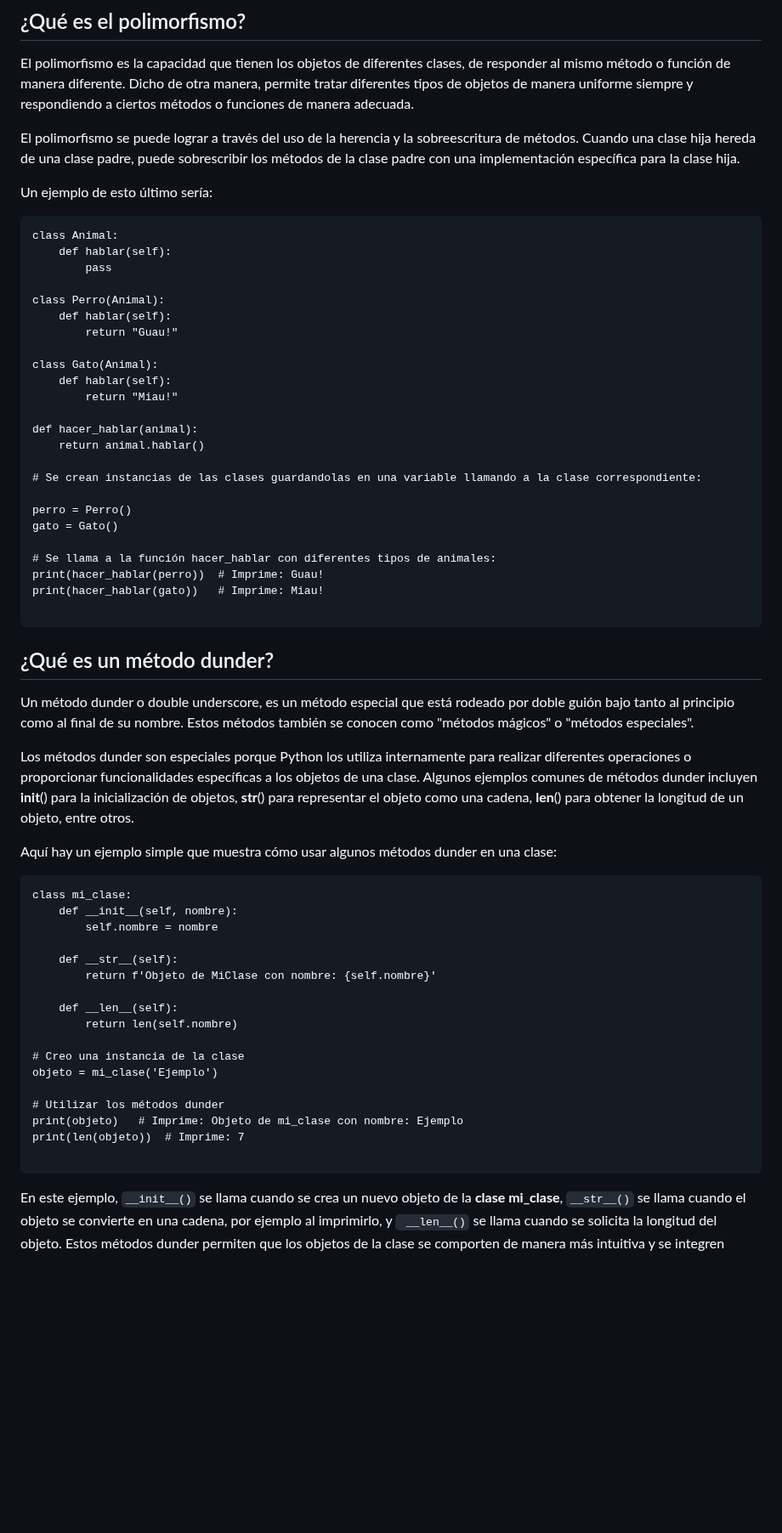
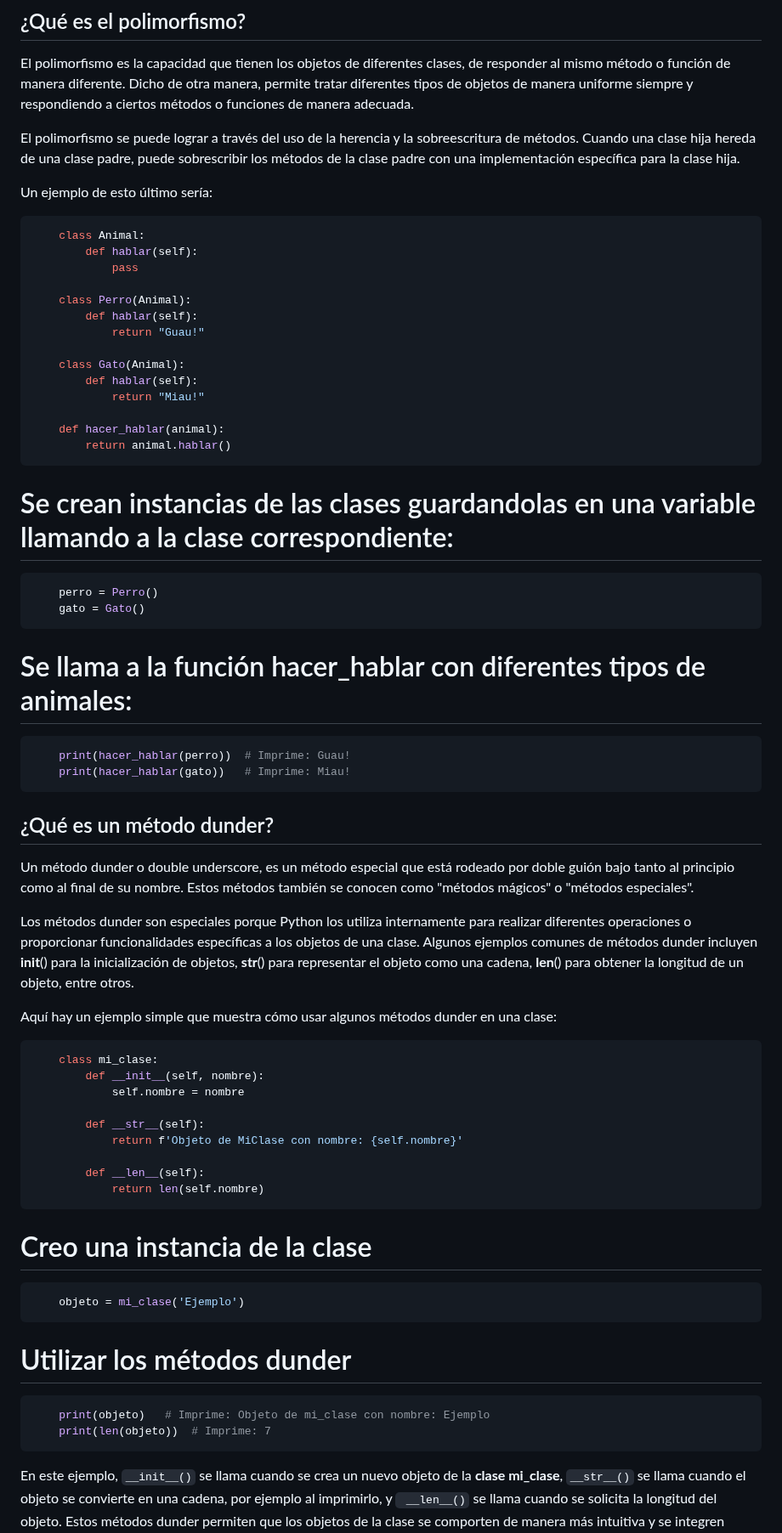
Before and after one commit to Marimar8888/Apuntes, a Markdown page: python.md, the part around one of its changes. Shown at 85% size. Drawn GitHub-style; blank space fills up the shorter version.

````diff
--- a/python_mongodb_postman.md
+++ b/python.md
@@ -160,31 +104,33 @@ El polimorfismo se puede lograr a través del uso de la herencia y la sobreescri
 
 Un ejemplo de esto último sería:
 
+```python
+    class Animal:
+        def hablar(self):
+            pass
+
+    class Perro(Animal):
+        def hablar(self):
+            return "Guau!"
+
+    class Gato(Animal):
+        def hablar(self):
+            return "Miau!"
+
+    def hacer_hablar(animal):
+        return animal.hablar()
 ```
-class Animal:
-    def hablar(self):
-        pass
-
-class Perro(Animal):
-    def hablar(self):
-        return "Guau!"
-
-class Gato(Animal):
-    def hablar(self):
-        return "Miau!"
-
-def hacer_hablar(animal):
-    return animal.hablar()
-
 # Se crean instancias de las clases guardandolas en una variable llamando a la clase correspondiente:
 
-perro = Perro()
-gato = Gato()
+```python
+    perro = Perro()
+    gato = Gato()
+```
+# Se llama a la función hacer_hablar con diferentes tipos de animales:
 
-# Se llama a la función hacer_hablar con diferentes tipos de animales:
-print(hacer_hablar(perro))  # Imprime: Guau!
-print(hacer_hablar(gato))   # Imprime: Miau!
-
+```python
+    print(hacer_hablar(perro))  # Imprime: Guau!
+    print(hacer_hablar(gato))   # Imprime: Miau!
 ```
 
 ## ¿Qué es un método dunder?
@@ -195,24 +141,29 @@ Los métodos dunder son especiales porque Python los utiliza internamente para r
 
 Aquí hay un ejemplo simple que muestra cómo usar algunos métodos dunder en una clase:
 
+```python
+    class mi_clase:
+        def __init__(self, nombre):
+            self.nombre = nombre
+
+        def __str__(self):
+            return f'Objeto de MiClase con nombre: {self.nombre}'
+
+        def __len__(self):
+            return len(self.nombre)
 ```
-class mi_clase:
-    def __init__(self, nombre):
-        self.nombre = nombre
-
-    def __str__(self):
-        return f'Objeto de MiClase con nombre: {self.nombre}'
-
-    def __len__(self):
-        return len(self.nombre)
 
 # Creo una instancia de la clase
-objeto = mi_clase('Ejemplo')
+
+```python
+    objeto = mi_clase('Ejemplo')
+```
 
 # Utilizar los métodos dunder
-print(objeto)   # Imprime: Objeto de mi_clase con nombre: Ejemplo
-print(len(objeto))  # Imprime: 7
 
+```python
+    print(objeto)   # Imprime: Objeto de mi_clase con nombre: Ejemplo
+    print(len(objeto))  # Imprime: 7
 ```
 
 En este ejemplo, ```__init__()``` se llama cuando se crea un nuevo objeto de la __clase mi_clase__, ```__str__()``` se llama cuando el objeto se convierte en una cadena, por ejemplo al imprimirlo, y ``` __len__()``` se llama cuando se solicita la longitud del objeto. Estos métodos dunder permiten que los objetos de la clase se comporten de manera más intuitiva y se integren mejor con el resto del código de Python.
````
Also changed, not shown: other parts of python.md (+69 -137 lines), API_mongodb_postman.md (renamed from API.md).
